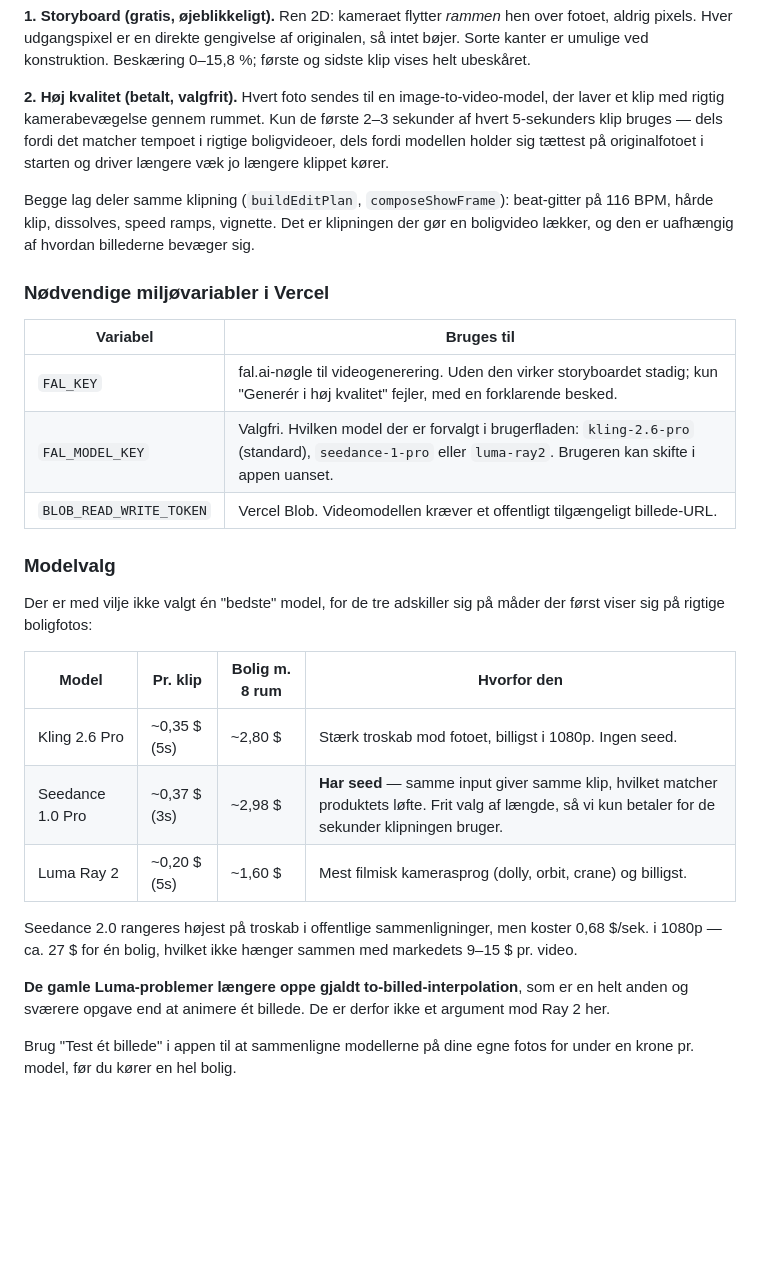
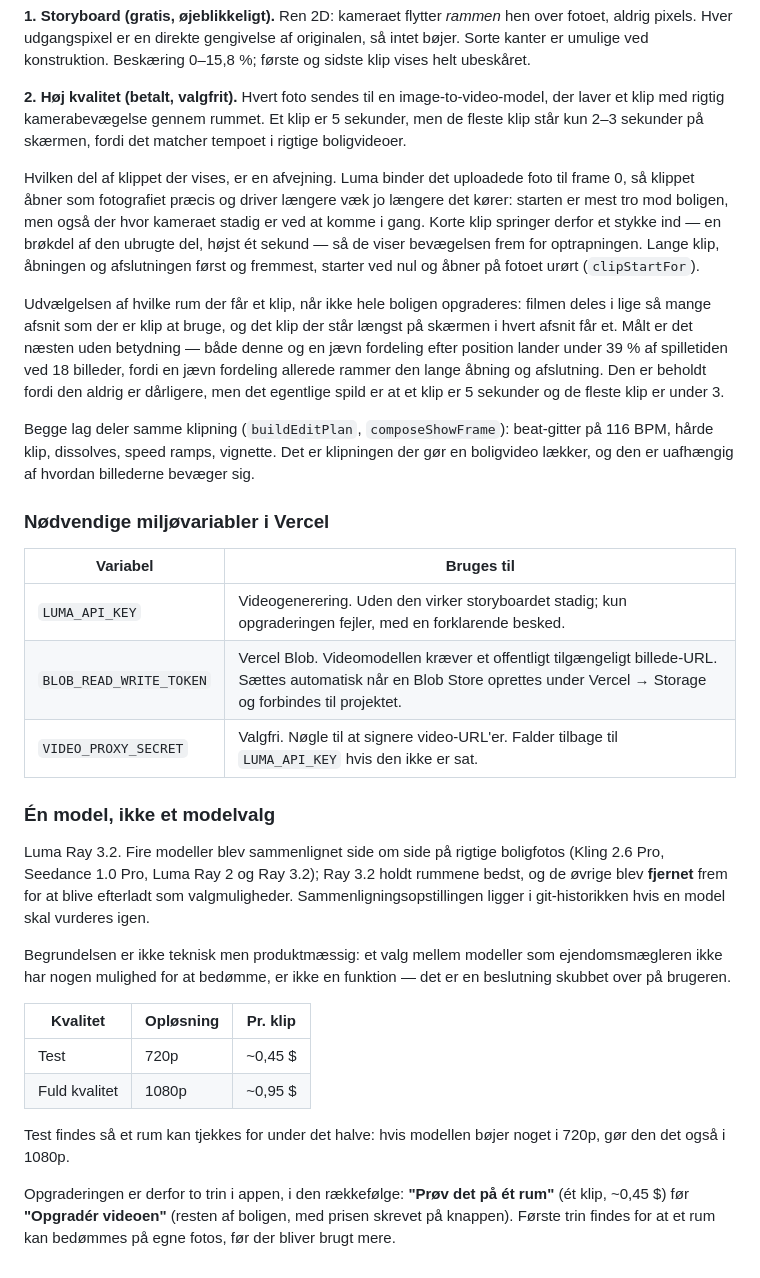
Before and after one commit to akougios/rundvis, a Markdown page: README.md, the part around the change. GitHub-like rendering; blank space fills up the shorter version.

Commit message:
Correct the README where it documents a stack that was never built
The architecture section described fal.ai with a three-model picker
(Kling 2.6 Pro, Seedance 1.0 Pro, Luma Ray 2), a FAL_KEY and FAL_MODEL_KEY,
a "Test ét billede" button and per-clip prices of 0.20-0.37 $. None of that
is in the code. The app calls Luma Ray 3.2 through api/_luma.js, reads
LUMA_API_KEY and BLOB_READ_WRITE_TOKEN, and offers Test at 0.45 $ and full
quality at 0.95 $. Anyone following the env table would have set up a
fal.ai key that nothing reads, and wondered why the picker was missing.

Also documents the clip-offset rule from the previous commit, and records
that the clip selection measured out as no better than the even spread it
replaced, so the next person does not read it as the fix for the 5s-clip
waste.

Co-Authored-By: Claude Opus 5 <noreply@anthropic.com>
Claude-Session: https://claude.ai/code/session_01REzXKhPZEdLKEFTeuszBMU

```diff
--- a/README.md
+++ b/README.md
@@ -158,10 +158,24 @@ Beskæring 0–15,8 %; første og sidste klip vises helt ubeskåret.
 
 **2. Høj kvalitet (betalt, valgfrit).** Hvert foto sendes til en
 image-to-video-model, der laver et klip med rigtig kamerabevægelse gennem
-rummet. Kun de første 2–3 sekunder af hvert 5-sekunders klip bruges — dels
-fordi det matcher tempoet i rigtige boligvideoer, dels fordi modellen holder
-sig tættest på originalfotoet i starten og driver længere væk jo længere
-klippet kører.
+rummet. Et klip er 5 sekunder, men de fleste klip står kun 2–3 sekunder på
+skærmen, fordi det matcher tempoet i rigtige boligvideoer.
+
+Hvilken del af klippet der vises, er en afvejning. Luma binder det uploadede
+foto til frame 0, så klippet åbner som fotografiet præcis og driver længere væk
+jo længere det kører: starten er mest tro mod boligen, men også der hvor
+kameraet stadig er ved at komme i gang. Korte klip springer derfor et stykke ind
+— en brøkdel af den ubrugte del, højst ét sekund — så de viser bevægelsen frem
+for optrapningen. Lange klip, åbningen og afslutningen først og fremmest, starter
+ved nul og åbner på fotoet urørt (`clipStartFor`).
+
+Udvælgelsen af hvilke rum der får et klip, når ikke hele boligen opgraderes:
+filmen deles i lige så mange afsnit som der er klip at bruge, og det klip der
+står længst på skærmen i hvert afsnit får et. Målt er det næsten uden betydning
+— både denne og en jævn fordeling efter position lander under 39 % af spilletiden
+ved 18 billeder, fordi en jævn fordeling allerede rammer den lange åbning og
+afslutning. Den er beholdt fordi den aldrig er dårligere, men det egentlige spild
+er at et klip er 5 sekunder og de fleste klip er under 3.
 
 Begge lag deler samme klipning (`buildEditPlan`, `composeShowFrame`):
 beat-gitter på 116 BPM, hårde klip, dissolves, speed ramps, vignette. Det er
@@ -172,28 +186,30 @@ billederne bevæger sig.
 
 | Variabel | Bruges til |
 |---|---|
-| `FAL_KEY` | fal.ai-nøgle til videogenerering. Uden den virker storyboardet stadig; kun "Generér i høj kvalitet" fejler, med en forklarende besked. |
-| `FAL_MODEL_KEY` | Valgfri. Hvilken model der er forvalgt i brugerfladen: `kling-2.6-pro` (standard), `seedance-1-pro` eller `luma-ray2`. Brugeren kan skifte i appen uanset. |
-| `BLOB_READ_WRITE_TOKEN` | Vercel Blob. Videomodellen kræver et offentligt tilgængeligt billede-URL. |
+| `LUMA_API_KEY` | Videogenerering. Uden den virker storyboardet stadig; kun opgraderingen fejler, med en forklarende besked. |
+| `BLOB_READ_WRITE_TOKEN` | Vercel Blob. Videomodellen kræver et offentligt tilgængeligt billede-URL. Sættes automatisk når en Blob Store oprettes under Vercel → Storage og forbindes til projektet. |
+| `VIDEO_PROXY_SECRET` | Valgfri. Nøgle til at signere video-URL'er. Falder tilbage til `LUMA_API_KEY` hvis den ikke er sat. |
 
-### Modelvalg
+### Én model, ikke et modelvalg
 
-Der er med vilje ikke valgt én "bedste" model, for de tre adskiller sig på
-måder der først viser sig på rigtige boligfotos:
+Luma Ray 3.2. Fire modeller blev sammenlignet side om side på rigtige boligfotos
+(Kling 2.6 Pro, Seedance 1.0 Pro, Luma Ray 2 og Ray 3.2); Ray 3.2 holdt rummene
+bedst, og de øvrige blev **fjernet** frem for at blive efterladt som valgmuligheder.
+Sammenligningsopstillingen ligger i git-historikken hvis en model skal vurderes igen.
 
-| Model | Pr. klip | Bolig m. 8 rum | Hvorfor den |
-|---|---|---|---|
-| Kling 2.6 Pro | ~0,35 $ (5s) | ~2,80 $ | Stærk troskab mod fotoet, billigst i 1080p. Ingen seed. |
-| Seedance 1.0 Pro | ~0,37 $ (3s) | ~2,98 $ | **Har seed** — samme input giver samme klip, hvilket matcher produktets løfte. Frit valg af længde, så vi kun betaler for de sekunder klipningen bruger. |
-| Luma Ray 2 | ~0,20 $ (5s) | ~1,60 $ | Mest filmisk kamerasprog (dolly, orbit, crane) og billigst. |
+Begrundelsen er ikke teknisk men produktmæssig: et valg mellem modeller som
+ejendomsmægleren ikke har nogen mulighed for at bedømme, er ikke en funktion — det
+er en beslutning skubbet over på brugeren.
 
-Seedance 2.0 rangeres højest på troskab i offentlige sammenligninger, men
-koster 0,68 $/sek. i 1080p — ca. 27 $ for én bolig, hvilket ikke hænger
-sammen med markedets 9–15 $ pr. video.
+| Kvalitet | Opløsning | Pr. klip |
+|---|---|---|
+| Test | 720p | ~0,45 $ |
+| Fuld kvalitet | 1080p | ~0,95 $ |
 
-**De gamle Luma-problemer længere oppe gjaldt to-billed-interpolation**, som
-er en helt anden og sværere opgave end at animere ét billede. De er derfor
-ikke et argument mod Ray 2 her.
+Test findes så et rum kan tjekkes for under det halve: hvis modellen bøjer noget
+i 720p, gør den det også i 1080p.
 
-Brug "Test ét billede" i appen til at sammenligne modellerne på dine egne
-fotos for under en krone pr. model, før du kører en hel bolig.
+Opgraderingen er derfor to trin i appen, i den rækkefølge: **"Prøv det på ét rum"**
+(ét klip, ~0,45 $) før **"Opgradér videoen"** (resten af boligen, med prisen
+skrevet på knappen). Første trin findes for at et rum kan bedømmes på egne fotos,
+før der bliver brugt mere.
```
